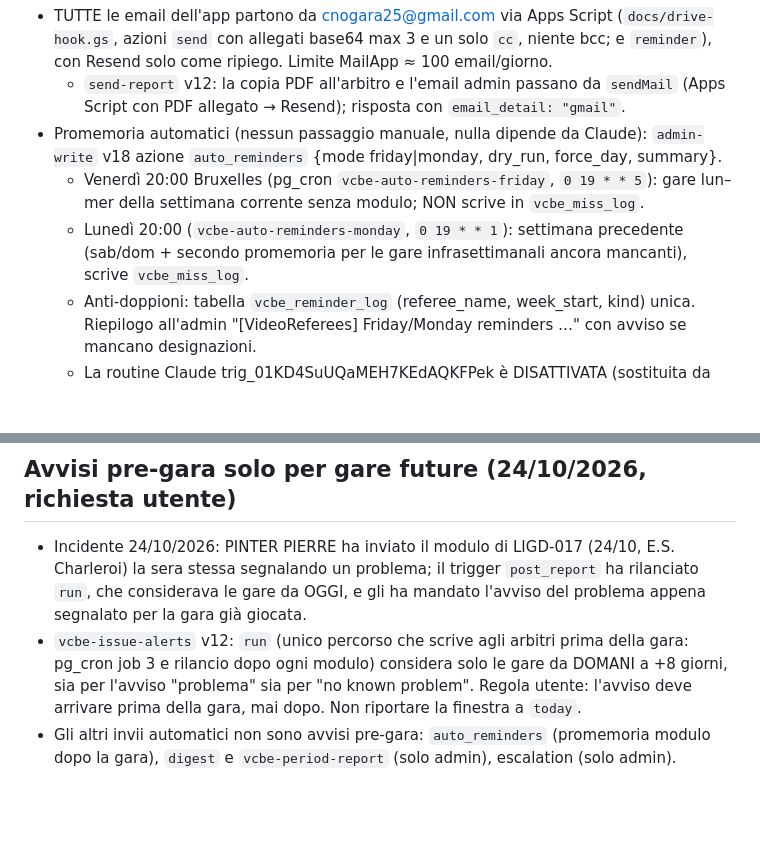
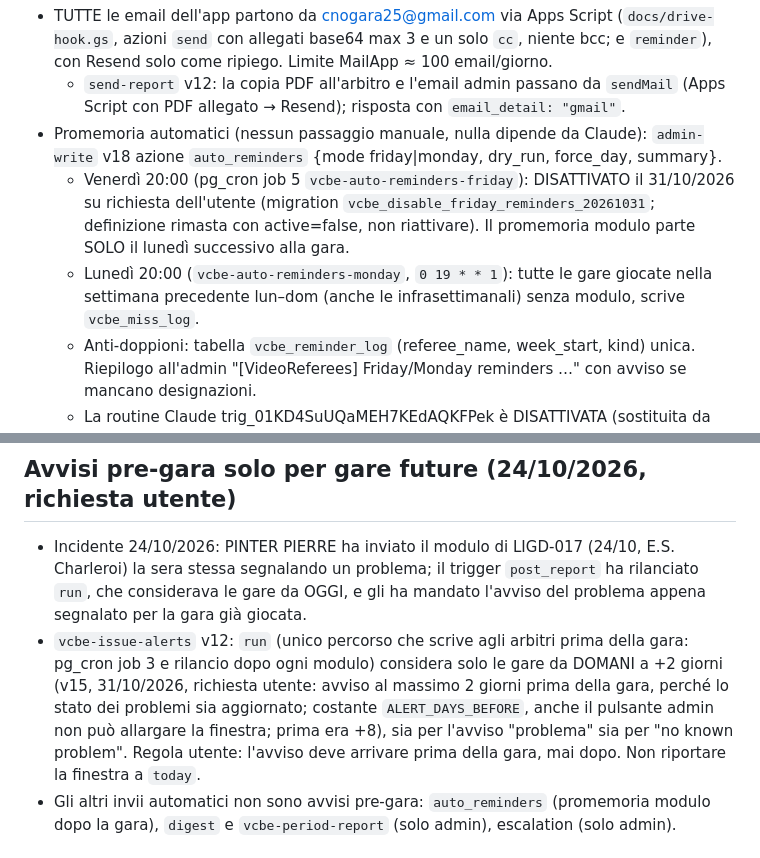
Before and after one commit to chrinogara/video-challenge-be, a Markdown page: CLAUDE.md, 2 parts joined by grey strips. Rendered like a GitHub page; blank space fills up the shorter version.

Commit message:
Docs: promemoria solo il lunedì, avvisi pre-gara al massimo 2 giorni prima (#30)
Claude-Session: https://claude.ai/code/session_01Ucu2RnmBCh4noQWMxbDzix

Co-authored-by: Claude <noreply@anthropic.com>

```diff
--- a/CLAUDE.md
+++ b/CLAUDE.md
@@ -94,8 +94,8 @@
 - TUTTE le email dell'app partono da cnogara25@gmail.com via Apps Script (`docs/drive-hook.gs`, azioni `send` con allegati base64 max 3 e un solo `cc`, niente bcc; e `reminder`), con Resend solo come ripiego. Limite MailApp ≈ 100 email/giorno.
   - `send-report` v12: la copia PDF all'arbitro e l'email admin passano da `sendMail` (Apps Script con PDF allegato → Resend); risposta con `email_detail: "gmail"`.
 - Promemoria automatici (nessun passaggio manuale, nulla dipende da Claude): `admin-write` v18 azione `auto_reminders` {mode friday|monday, dry_run, force_day, summary}.
-  - Venerdì 20:00 Bruxelles (pg_cron `vcbe-auto-reminders-friday`, `0 19 * * 5`): gare lun–mer della settimana corrente senza modulo; NON scrive in `vcbe_miss_log`.
-  - Lunedì 20:00 (`vcbe-auto-reminders-monday`, `0 19 * * 1`): settimana precedente (sab/dom + secondo promemoria per le gare infrasettimanali ancora mancanti), scrive `vcbe_miss_log`.
+  - Venerdì 20:00 (pg_cron job 5 `vcbe-auto-reminders-friday`): DISATTIVATO il 31/10/2026 su richiesta dell'utente (migration `vcbe_disable_friday_reminders_20261031`; definizione rimasta con active=false, non riattivare). Il promemoria modulo parte SOLO il lunedì successivo alla gara.
+  - Lunedì 20:00 (`vcbe-auto-reminders-monday`, `0 19 * * 1`): tutte le gare giocate nella settimana precedente lun–dom (anche le infrasettimanali) senza modulo, scrive `vcbe_miss_log`.
   - Anti-doppioni: tabella `vcbe_reminder_log` (referee_name, week_start, kind) unica. Riepilogo all'admin "[VideoReferees] Friday/Monday reminders …" con avviso se mancano designazioni.
   - La routine Claude trig_01KD4SuUQaMEH7KEdAQKFPek è DISATTIVATA (sostituita da quanto sopra).
 - Designazioni: metodo principale = l'utente carica ogni settimana l'export/PDF "Aanduidingen" nella sessione Claude, che lo salva con `upsert_assignments`. `vcbe-sync-assignments` v10 (job 2, `0 6 * * *`) tenta ogni giorno il caricamento automatico ma ancora NON funziona (la lista VolleyAdmin arriva via AJAX da endpoint sconosciuto); se per i prossimi 7 giorni non c'è nulla manda all'admin "[VideoReferees] Designations NOT loaded automatically". Non svuota mai una settimana.
@@ -112,7 +112,7 @@
 
 ## Avvisi pre-gara solo per gare future (24/10/2026, richiesta utente)
 - Incidente 24/10/2026: PINTER PIERRE ha inviato il modulo di LIGD-017 (24/10, E.S. Charleroi) la sera stessa segnalando un problema; il trigger `post_report` ha rilanciato `run`, che considerava le gare da OGGI, e gli ha mandato l'avviso del problema appena segnalato per la gara già giocata.
-- `vcbe-issue-alerts` v12: `run` (unico percorso che scrive agli arbitri prima della gara: pg_cron job 3 e rilancio dopo ogni modulo) considera solo le gare da DOMANI a +8 giorni, sia per l'avviso "problema" sia per "no known problem". Regola utente: l'avviso deve arrivare prima della gara, mai dopo. Non riportare la finestra a `today`.
+- `vcbe-issue-alerts` v12: `run` (unico percorso che scrive agli arbitri prima della gara: pg_cron job 3 e rilancio dopo ogni modulo) considera solo le gare da DOMANI a +2 giorni (v15, 31/10/2026, richiesta utente: avviso al massimo 2 giorni prima della gara, perché lo stato dei problemi sia aggiornato; costante `ALERT_DAYS_BEFORE`, anche il pulsante admin non può allargare la finestra; prima era +8), sia per l'avviso "problema" sia per "no known problem". Regola utente: l'avviso deve arrivare prima della gara, mai dopo. Non riportare la finestra a `today`.
 - Gli altri invii automatici non sono avvisi pre-gara: `auto_reminders` (promemoria modulo dopo la gara), `digest` e `vcbe-period-report` (solo admin), escalation (solo admin).
 
 ## Statistica «Team Right by first referee» (26/10/2026, richiesta utente)
```
